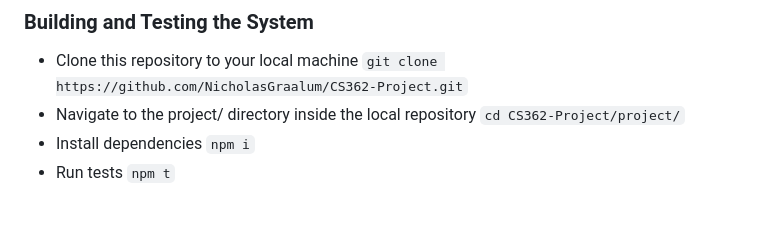
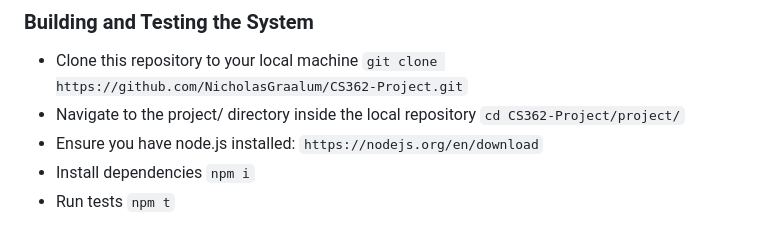
Before and after one commit to NicholasGraalum/CS362-Project, a Markdown page: README.md, the part around the change. Rendered like a GitHub page.

Commit message:
Added node.js installation step to build guide

````diff
--- a/README.md
+++ b/README.md
@@ -23,6 +23,7 @@ project/ : contains all term project code
 ### Building and Testing the System
 - Clone this repository to your local machine ```git clone https://github.com/NicholasGraalum/CS362-Project.git```
 - Navigate to the project/ directory inside the local repository ```cd CS362-Project/project/```
+- Ensure you have node.js installed: ```https://nodejs.org/en/download```
 - Install dependencies ```npm i```
 - Run tests ```npm t```
 
````
